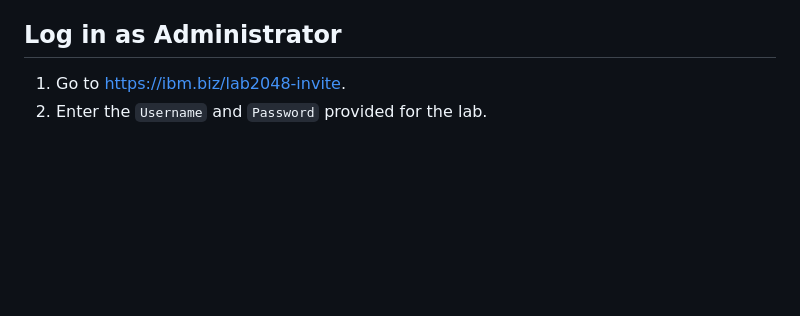
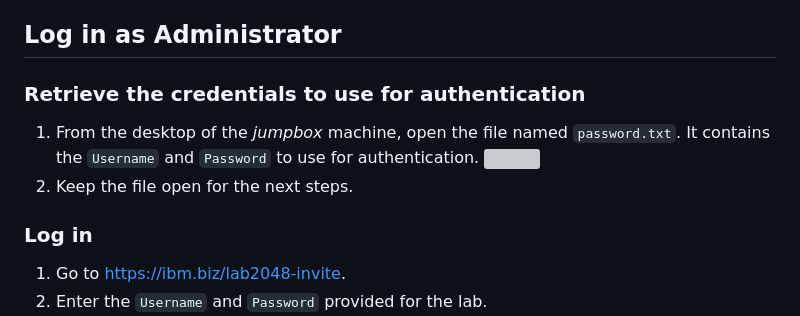
Before and after one commit to IBM-Cloud/techxchange2023-labs, a Markdown page: docs/dalab-2048/20-administrator.md, the part around the change. Drawn GitHub-style; blank space fills up the shorter version; grey boxes are pictures that could not be loaded.

Commit message:
use password.txt file

```diff
--- a/docs/dalab-2048/20-administrator.md
+++ b/docs/dalab-2048/20-administrator.md
@@ -8,6 +8,14 @@ Administrators act as *Access Managers* to assign and monitor access among human
 As you work through this lab, you will select a different trusted profile that corresponds to each role within Hill Valley Bank. Let's start with the **Administrator** role. You will walk through the identity and access management concepts and review the configuration that was prepared for the lab. There are no changes to be done in this section.
 
 ## Log in as Administrator
+
+### Retrieve the credentials to use for authentication
+
+1. From the desktop of the _jumpbox_ machine, open the file named `password.txt`. It contains the `Username` and `Password` to use for authentication.
+   ![](images/10-password.png ':size=400')
+1. Keep the file open for the next steps.
+
+### Log in
 
 1. Go to https://ibm.biz/lab2048-invite.
 1. Enter the `Username` and `Password` provided for the lab.
```
Also changed, not shown: docs/dalab-2048/images/20-password.png (added).
